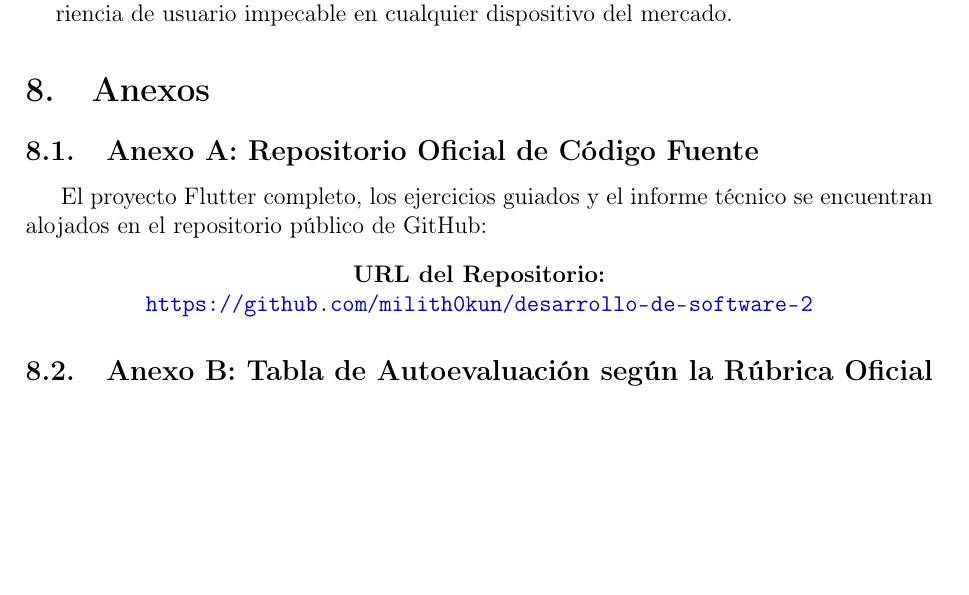
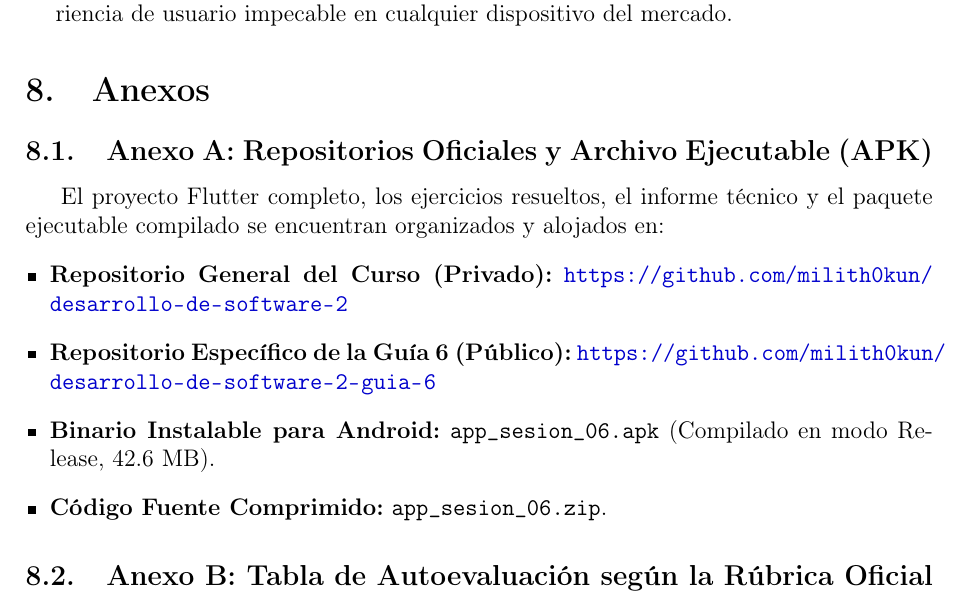
Before and after one commit to milith0kun/desarrollo-de-software-2-guia-6, a LaTeX document (informe/informe_guia_06.tex): part of page 11 of 12, cut so that both start at the same text, the shorter picture padded with empty space. Compiled offline with pdfLaTeX.

Commit message:
docs(informe): agregar binario APK compilado y enlaces a anexos

```diff
--- a/informe/informe_guia_06.tex
+++ b/informe/informe_guia_06.tex
@@ -398,11 +398,14 @@ Tras someter la interfaz a pruebas en diferentes dimensiones ($320\text{ pt}$, $
 % ============================================================================
 \section{Anexos}
 
-\subsection{Anexo A: Repositorio Oficial de Código Fuente}
-El proyecto Flutter completo, los ejercicios guiados y el informe técnico se encuentran alojados en el repositorio público de GitHub:
-\begin{center}
-    \textbf{URL del Repositorio:} \url{https://github.com/milith0kun/desarrollo-de-software-2}
-\end{center}
+\subsection{Anexo A: Repositorios Oficiales y Archivo Ejecutable (APK)}
+El proyecto Flutter completo, los ejercicios resueltos, el informe técnico y el paquete ejecutable compilado se encuentran organizados y alojados en:
+\begin{itemize}[leftmargin=*]
+    \item \textbf{Repositorio General del Curso (Privado):} \url{https://github.com/milith0kun/desarrollo-de-software-2}
+    \item \textbf{Repositorio Específico de la Guía 6 (Público):} \url{https://github.com/milith0kun/desarrollo-de-software-2-guia-6}
+    \item \textbf{Binario Instalable para Android:} \texttt{app\_sesion\_06.apk} (Compilado en modo Release, 42.6 MB).
+    \item \textbf{Código Fuente Comprimido:} \texttt{app\_sesion\_06.zip}.
+\end{itemize}
 
 \subsection{Anexo B: Tabla de Autoevaluación según la Rúbrica Oficial (20 Puntos)}
 
```
Also changed, not shown: informe/informe_guia_06.pdf, 4 other files.
